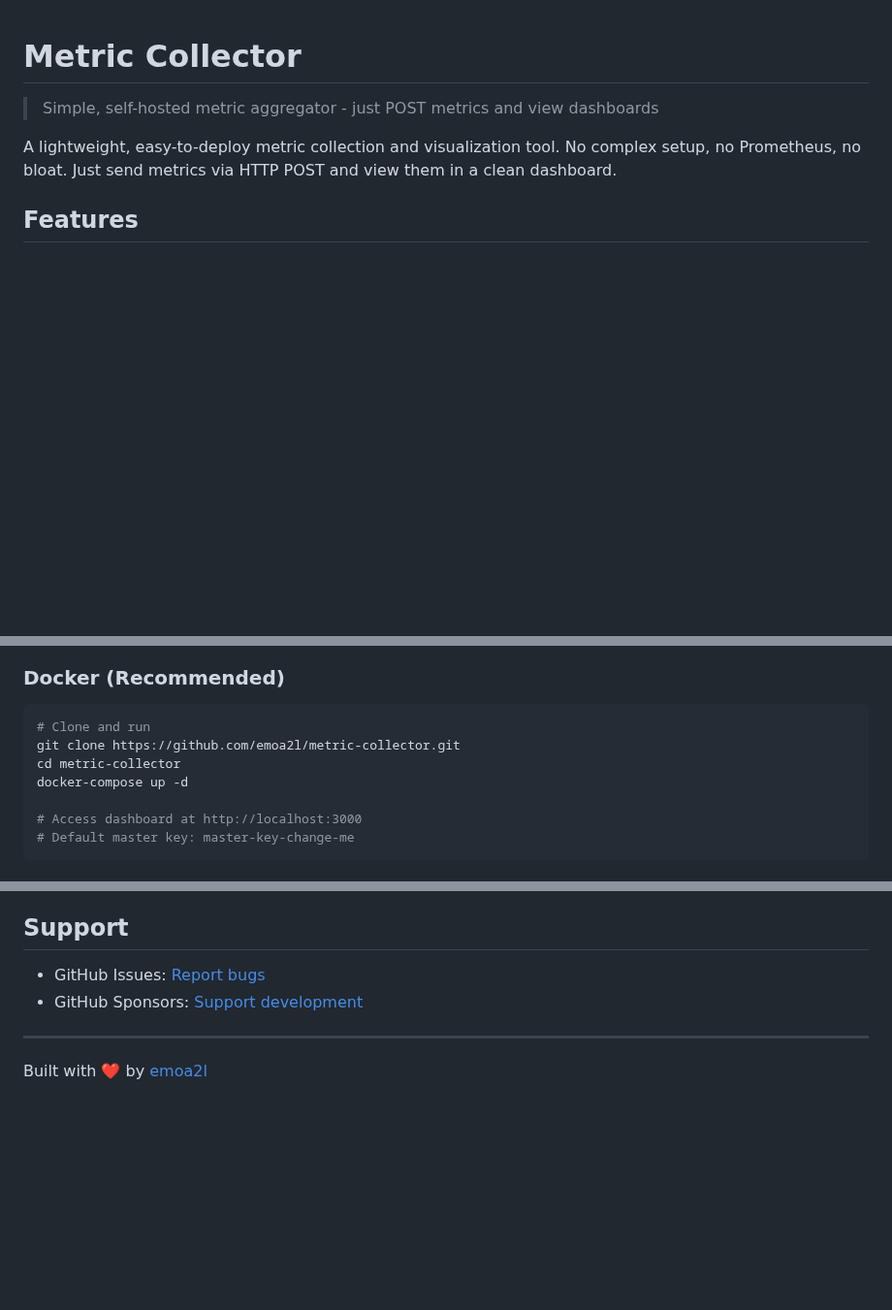
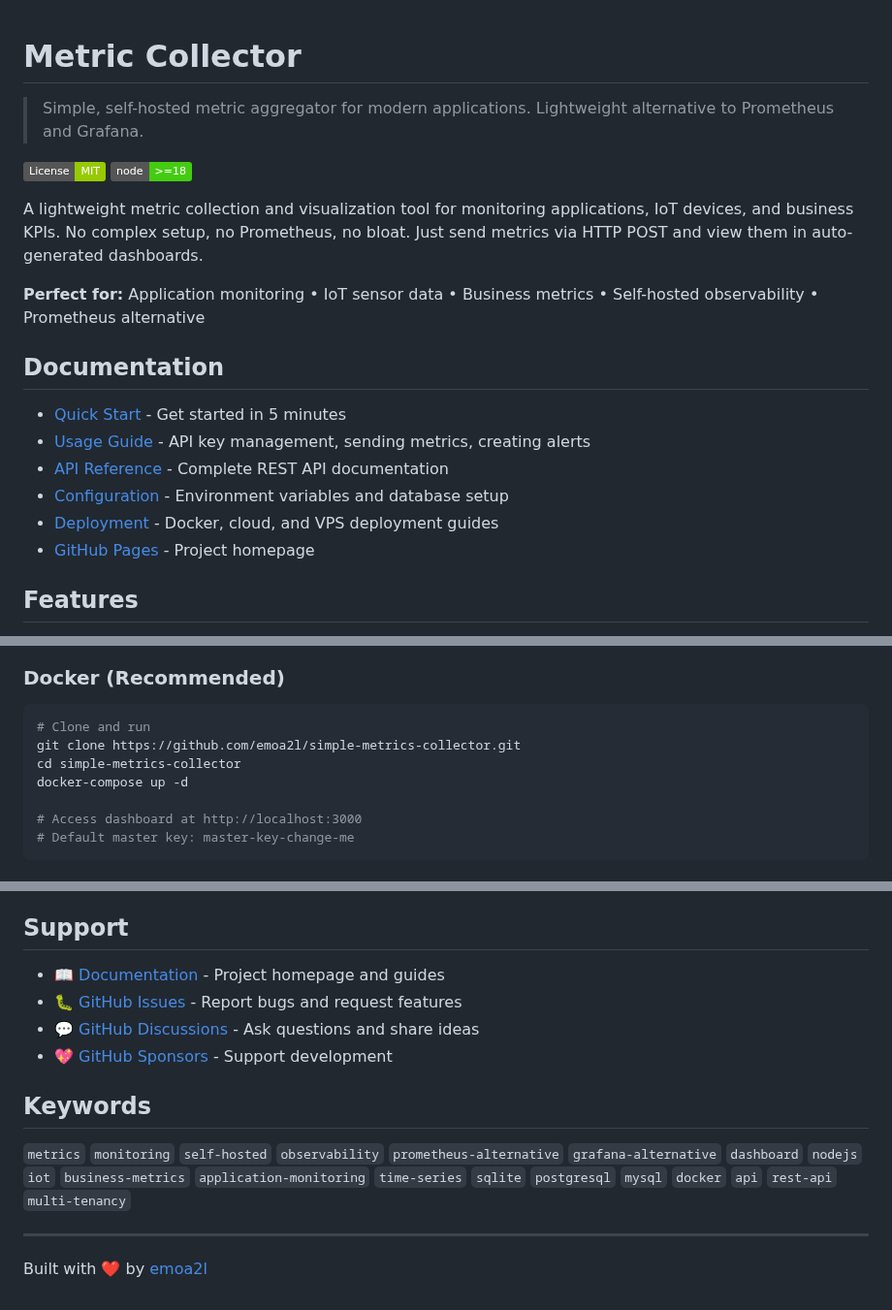
Before and after one commit to emoa2l/simple-metrics-collector, a Markdown page: README.md, 3 parts joined by grey strips. Shown at 97% size. GitHub-like rendering; badges without logos; blank space fills up the shorter version.

Commit message:
Add documentation navigation, fix repository URLs, and add SEO keywords

````diff
--- a/README.md
+++ b/README.md
@@ -1,8 +1,22 @@
 # Metric Collector
 
-> Simple, self-hosted metric aggregator - just POST metrics and view dashboards
+> Simple, self-hosted metric aggregator for modern applications. Lightweight alternative to Prometheus and Grafana.
 
-A lightweight, easy-to-deploy metric collection and visualization tool. No complex setup, no Prometheus, no bloat. Just send metrics via HTTP POST and view them in a clean dashboard.
+[![License: MIT](https://img.shields.io/badge/License-MIT-green.svg)](https://opensource.org/licenses/MIT)
+[![Node.js](https://img.shields.io/badge/node-%3E%3D18-brightgreen)](https://nodejs.org/)
+
+A lightweight metric collection and visualization tool for monitoring applications, IoT devices, and business KPIs. No complex setup, no Prometheus, no bloat. Just send metrics via HTTP POST and view them in auto-generated dashboards.
+
+**Perfect for:** Application monitoring • IoT sensor data • Business metrics • Self-hosted observability • Prometheus alternative
+
+## Documentation
+
+- [Quick Start](#quick-start) - Get started in 5 minutes
+- [Usage Guide](#usage) - API key management, sending metrics, creating alerts
+- [API Reference](#api-reference) - Complete REST API documentation
+- [Configuration](#configuration) - Environment variables and database setup
+- [Deployment](#deployment) - Docker, cloud, and VPS deployment guides
+- [GitHub Pages](https://emoa2l.github.io/simple-metrics-collector/) - Project homepage
 
 ## Features
 
@@ -22,8 +36,8 @@ A lightweight, easy-to-deploy metric collection and visualization tool. No compl
 
 ```bash
 # Clone and run
-git clone https://github.com/emoa2l/metric-collector.git
-cd metric-collector
+git clone https://github.com/emoa2l/simple-metrics-collector.git
+cd simple-metrics-collector
 docker-compose up -d
 
 # Access dashboard at http://localhost:3000
@@ -393,8 +407,14 @@ MIT
 
 ## Support
 
-- GitHub Issues: [Report bugs](https://github.com/emoa2l/metric-collector/issues)
-- GitHub Sponsors: [Support development](https://github.com/sponsors/emoa2l)
+- 📖 [Documentation](https://emoa2l.github.io/simple-metrics-collector/) - Project homepage and guides
+- 🐛 [GitHub Issues](https://github.com/emoa2l/simple-metrics-collector/issues) - Report bugs and request features
+- 💬 [GitHub Discussions](https://github.com/emoa2l/simple-metrics-collector/discussions) - Ask questions and share ideas
+- 💖 [GitHub Sponsors](https://github.com/sponsors/emoa2l) - Support development
+
+## Keywords
+
+`metrics` `monitoring` `self-hosted` `observability` `prometheus-alternative` `grafana-alternative` `dashboard` `nodejs` `iot` `business-metrics` `application-monitoring` `time-series` `sqlite` `postgresql` `mysql` `docker` `api` `rest-api` `multi-tenancy`
 
 ---
 
````
Also changed, not shown: other parts of README.md (+2 -2 lines).
